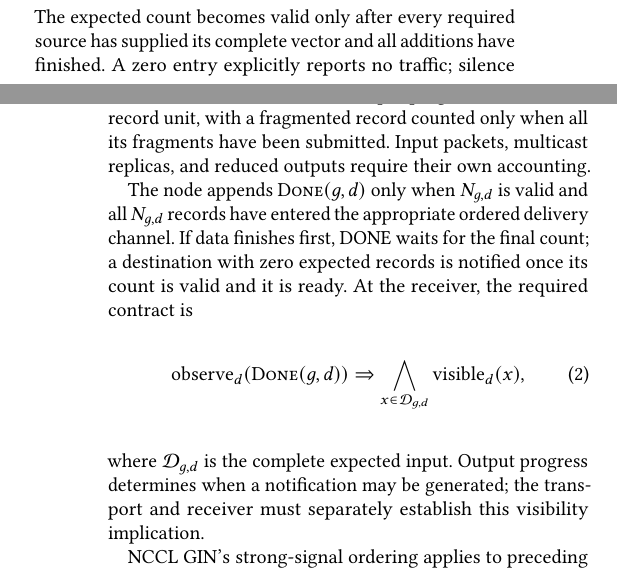
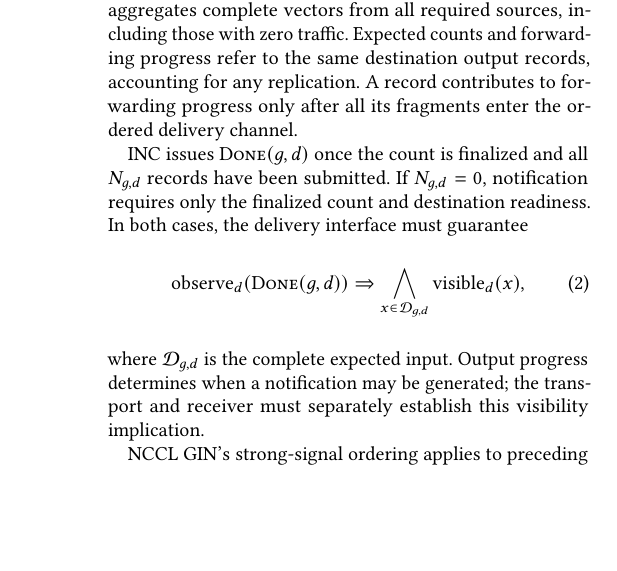
Before and after one commit to mkbk-with-circle/INC_Sync, a LaTeX paper (main.tex, which reads sections/03-design.tex): two parts of the columns of pages 3 and 4 of 9 before the commit and part of one column of page 4 of 9 after it, the two joined at a grey line, cut at the place of the change, the shorter picture padded with empty space. Compiled offline with pdfLaTeX.

Commit message:
Clarify count finalization and DONE conditions

```diff
--- a/sections/03-design.tex
+++ b/sections/03-design.tex
@@ -29,9 +29,9 @@ For Dispatch generation $g$, the count vector from source $s$ contains $n_{g,s,d
  N_{g,d}=\sum_s n_{g,s,d}.
  \label{eq:count}
 \end{equation}
-The expected count becomes valid only after every required source has supplied its complete vector and all additions have finished. A zero entry explicitly reports no traffic; silence does not. Planned counts and output progress use the same record unit, with a fragmented record counted only when all its fragments have been submitted. Input packets, multicast replicas, and reduced outputs require their own accounting.
+The expected count $N_{g,d}$ is finalized after INC receives and aggregates complete vectors from all required sources, including those with zero traffic. Expected counts and forwarding progress refer to the same destination output records, accounting for any replication. A record contributes to forwarding progress only after all its fragments enter the ordered delivery channel.
 
-The node appends \done$(g,d)$ only when $N_{g,d}$ is valid and all $N_{g,d}$ records have entered the appropriate ordered delivery channel. If data finishes first, DONE waits for the final count; a destination with zero expected records is notified once its count is valid and it is ready. At the receiver, the required contract is
+INC issues \done$(g,d)$ once the count is finalized and all $N_{g,d}$ records have been submitted. If $N_{g,d}=0$, notification requires only the finalized count and destination readiness. In both cases, the delivery interface must guarantee
 \begin{equation}
  \operatorname{observe}_d(\done(g,d))
  \Rightarrow
```
